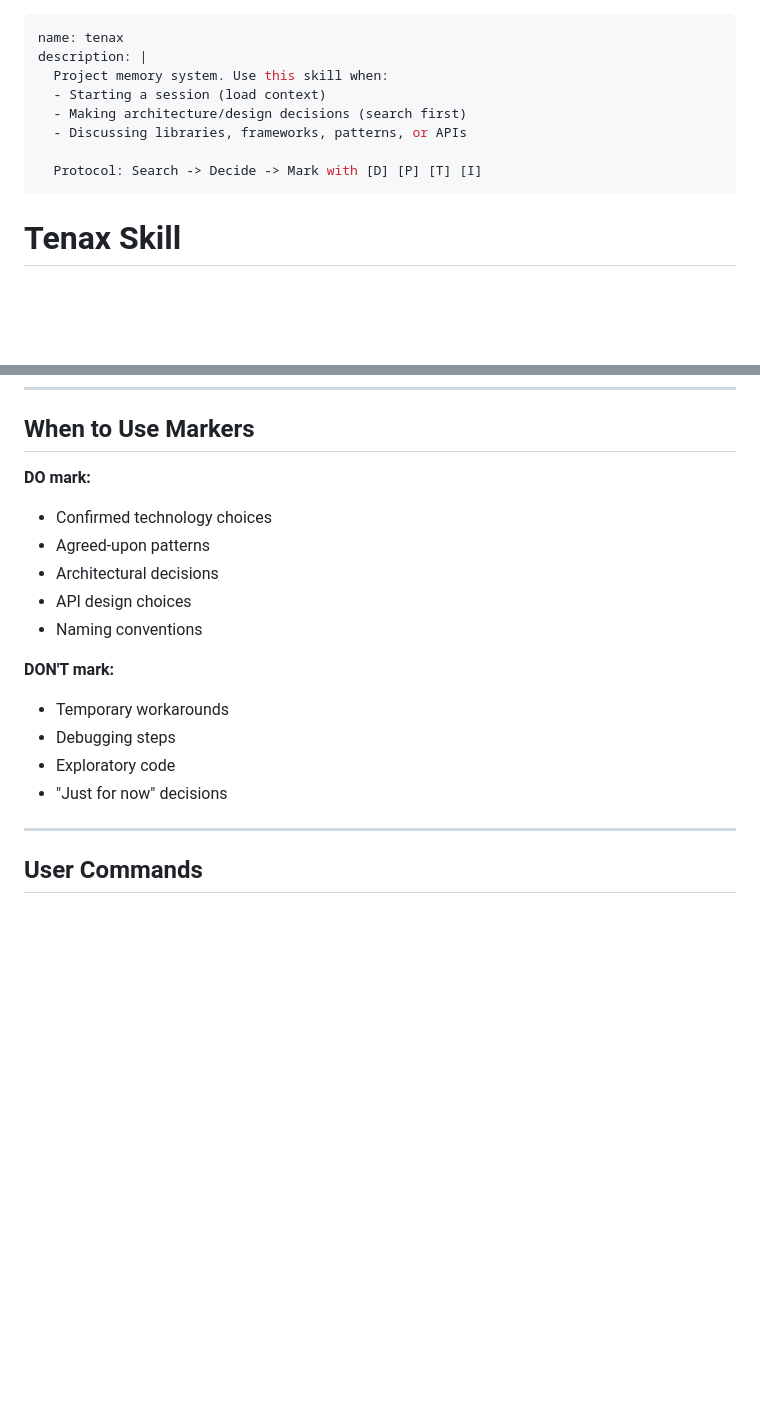
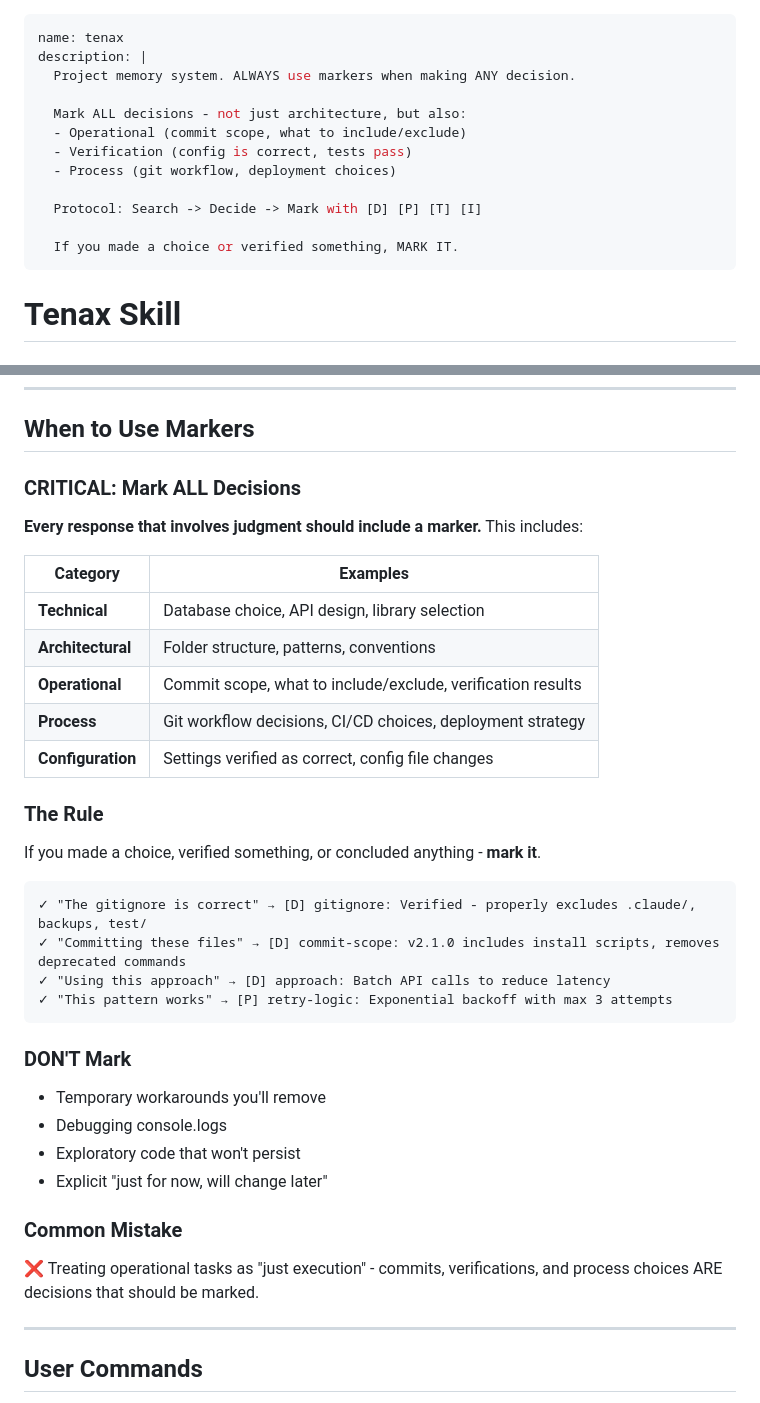
Before and after one commit to Rab-crypto/tenax, a Markdown page: skills/tenax/SKILL.md, 2 parts joined by grey strips. GitHub-like rendering; blank space fills up the shorter version.

Commit message:
SKILL.md: Clarify that ALL decisions need markers
The "When to Use Markers" section was too narrow, only mentioning
architecture/technical decisions. This led to operational decisions
(commits, verifications, config checks) being unmarked.

Changes:
- Updated skill description to emphasize "mark ANY decision"
- Added category table: Technical, Architectural, Operational, Process, Config
- Added concrete examples: gitignore verification, commit scope
- Added "Common Mistake" warning about treating operations as "just execution"

The rule: If you made a choice, verified something, or concluded anything - mark it.

🤖 Generated with [Claude Code](https://claude.com/claude-code)

Co-Authored-By: Claude Opus 4.5 <noreply@anthropic.com>

````diff
--- a/skills/tenax/SKILL.md
+++ b/skills/tenax/SKILL.md
@@ -1,12 +1,16 @@
 ---
 name: tenax
 description: |
-  Project memory system. Use this skill when:
-  - Starting a session (load context)
-  - Making architecture/design decisions (search first)
-  - Discussing libraries, frameworks, patterns, or APIs
+  Project memory system. ALWAYS use markers when making ANY decision.
+
+  Mark ALL decisions - not just architecture, but also:
+  - Operational (commit scope, what to include/exclude)
+  - Verification (config is correct, tests pass)
+  - Process (git workflow, deployment choices)
 
   Protocol: Search -> Decide -> Mark with [D] [P] [T] [I]
+
+  If you made a choice or verified something, MARK IT.
 ---
 
 # Tenax Skill
@@ -119,18 +123,39 @@ Batch JSON format:
 
 ## When to Use Markers
 
-**DO mark:**
-- Confirmed technology choices
-- Agreed-upon patterns
-- Architectural decisions
-- API design choices
-- Naming conventions
+### CRITICAL: Mark ALL Decisions
 
-**DON'T mark:**
-- Temporary workarounds
-- Debugging steps
-- Exploratory code
-- "Just for now" decisions
+**Every response that involves judgment should include a marker.** This includes:
+
+| Category | Examples |
+|----------|----------|
+| **Technical** | Database choice, API design, library selection |
+| **Architectural** | Folder structure, patterns, conventions |
+| **Operational** | Commit scope, what to include/exclude, verification results |
+| **Process** | Git workflow decisions, CI/CD choices, deployment strategy |
+| **Configuration** | Settings verified as correct, config file changes |
+
+### The Rule
+
+If you made a choice, verified something, or concluded anything - **mark it**.
+
+```
+✓ "The gitignore is correct" → [D] gitignore: Verified - properly excludes .claude/, backups, test/
+✓ "Committing these files" → [D] commit-scope: v2.1.0 includes install scripts, removes deprecated commands
+✓ "Using this approach" → [D] approach: Batch API calls to reduce latency
+✓ "This pattern works" → [P] retry-logic: Exponential backoff with max 3 attempts
+```
+
+### DON'T Mark
+
+- Temporary workarounds you'll remove
+- Debugging console.logs
+- Exploratory code that won't persist
+- Explicit "just for now, will change later"
+
+### Common Mistake
+
+❌ Treating operational tasks as "just execution" - commits, verifications, and process choices ARE decisions that should be marked.
 
 ---
 
````
